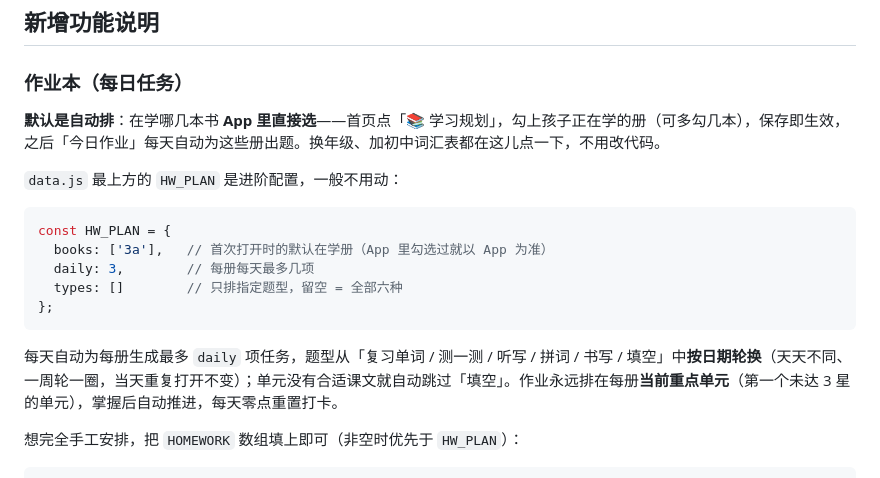
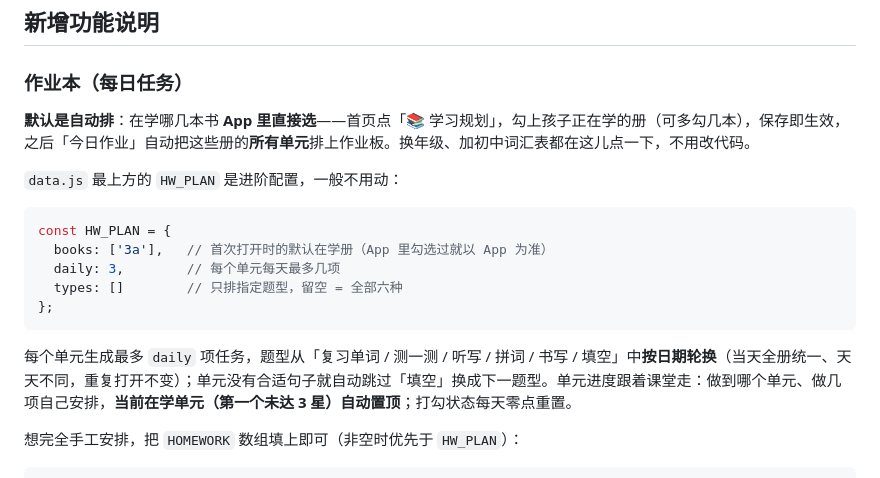
Before and after one commit to qinliu2018/english-prep, a Markdown page: README.md, the part around the change. Rendered like a GitHub page.

Commit message:
发布 README.md

````diff
--- a/README.md
+++ b/README.md
@@ -86,19 +86,19 @@ python deploy.py
 
 ### 作业本（每日任务）
 
-**默认是自动排**：在学哪几本书 **App 里直接选**——首页点「📚 学习规划」，勾上孩子正在学的册（可多勾几本），保存即生效，之后「今日作业」每天自动为这些册出题。换年级、加初中词汇表都在这儿点一下，不用改代码。
+**默认是自动排**：在学哪几本书 **App 里直接选**——首页点「📚 学习规划」，勾上孩子正在学的册（可多勾几本），保存即生效，之后「今日作业」自动把这些册的**所有单元**排上作业板。换年级、加初中词汇表都在这儿点一下，不用改代码。
 
 `data.js` 最上方的 `HW_PLAN` 是进阶配置，一般不用动：
 
 ```js
 const HW_PLAN = {
   books: ['3a'],   // 首次打开时的默认在学册（App 里勾选过就以 App 为准）
-  daily: 3,        // 每册每天最多几项
+  daily: 3,        // 每个单元每天最多几项
   types: []        // 只排指定题型，留空 = 全部六种
 };
 ```
 
-每天自动为每册生成最多 `daily` 项任务，题型从「复习单词 / 测一测 / 听写 / 拼词 / 书写 / 填空」中**按日期轮换**（天天不同、一周轮一圈，当天重复打开不变）；单元没有合适课文就自动跳过「填空」。作业永远排在每册**当前重点单元**（第一个未达 3 星的单元），掌握后自动推进，每天零点重置打卡。
+每个单元生成最多 `daily` 项任务，题型从「复习单词 / 测一测 / 听写 / 拼词 / 书写 / 填空」中**按日期轮换**（当天全册统一、天天不同，重复打开不变）；单元没有合适句子就自动跳过「填空」换成下一题型。单元进度跟着课堂走：做到哪个单元、做几项自己安排，**当前在学单元（第一个未达 3 星）自动置顶**；打勾状态每天零点重置。
 
 想完全手工安排，把 `HOMEWORK` 数组填上即可（非空时优先于 `HW_PLAN`）：
 
````
